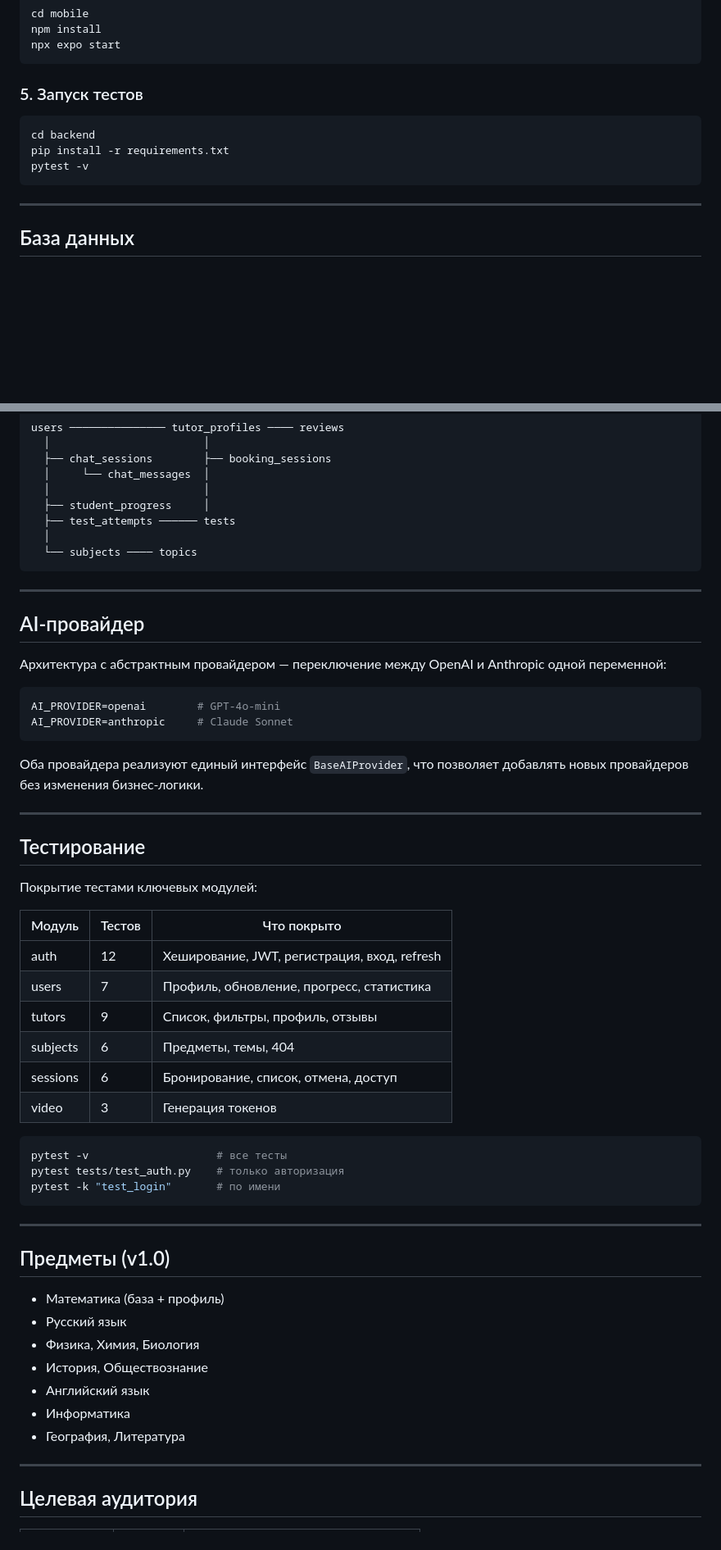
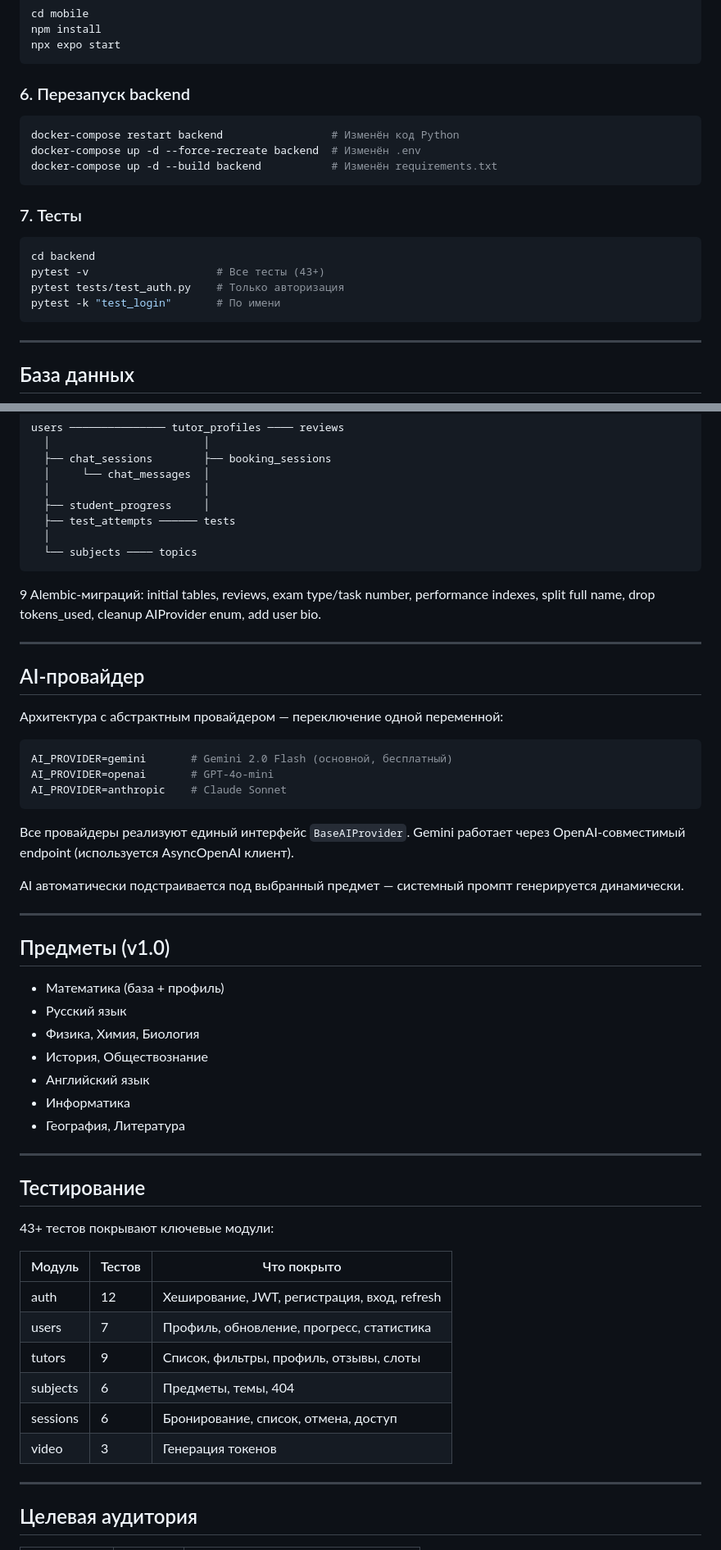
Before and after one commit to Klipo07/online-tutor, a Markdown page: README.md, 2 parts joined by grey strips. Shown at 82% size. Drawn GitHub-style; blank space fills up the shorter version.

````diff
--- a/README.md
+++ b/README.md
@@ -199,11 +241,19 @@ npm install
 npx expo start
 ```
 
-### 5. Запуск тестов
+### 6. Перезапуск backend
+```bash
+docker-compose restart backend                 # Изменён код Python
+docker-compose up -d --force-recreate backend  # Изменён .env
+docker-compose up -d --build backend           # Изменён requirements.txt
+```
+
+### 7. Тесты
 ```bash
 cd backend
-pip install -r requirements.txt
-pytest -v
+pytest -v                    # Все тесты (43+)
+pytest tests/test_auth.py    # Только авторизация
+pytest -k "test_login"       # По имени
 ```
 
 ---
@@ -224,39 +274,23 @@ users ─────────────── tutor_profiles ────
   └── subjects ──── topics
 ```
 
+9 Alembic-миграций: initial tables, reviews, exam type/task number, performance indexes, split full name, drop tokens_used, cleanup AIProvider enum, add user bio.
+
 ---
 
 ## AI-провайдер
 
-Архитектура с абстрактным провайдером — переключение между OpenAI и Anthropic одной переменной:
+Архитектура с абстрактным провайдером — переключение одной переменной:
 
 ```env
-AI_PROVIDER=openai        # GPT-4o-mini
-AI_PROVIDER=anthropic     # Claude Sonnet
+AI_PROVIDER=gemini       # Gemini 2.0 Flash (основной, бесплатный)
+AI_PROVIDER=openai       # GPT-4o-mini
+AI_PROVIDER=anthropic    # Claude Sonnet
 ```
 
-Оба провайдера реализуют единый интерфейс `BaseAIProvider`, что позволяет добавлять новых провайдеров без изменения бизнес-логики.
+Все провайдеры реализуют единый интерфейс `BaseAIProvider`. Gemini работает через OpenAI-совместимый endpoint (используется AsyncOpenAI клиент).
 
----
-
-## Тестирование
-
-Покрытие тестами ключевых модулей:
-
-| Модуль | Тестов | Что покрыто |
-|--------|--------|------------|
-| auth | 12 | Хеширование, JWT, регистрация, вход, refresh |
-| users | 7 | Профиль, обновление, прогресс, статистика |
-| tutors | 9 | Список, фильтры, профиль, отзывы |
-| subjects | 6 | Предметы, темы, 404 |
-| sessions | 6 | Бронирование, список, отмена, доступ |
-| video | 3 | Генерация токенов |
-
-```bash
-pytest -v                    # все тесты
-pytest tests/test_auth.py    # только авторизация
-pytest -k "test_login"       # по имени
-```
+AI автоматически подстраивается под выбранный предмет — системный промпт генерируется динамически.
 
 ---
 
@@ -269,6 +303,21 @@ pytest -k "test_login"       # по имени
 - Английский язык
 - Информатика
 - География, Литература
+
+---
+
+## Тестирование
+
+43+ тестов покрывают ключевые модули:
+
+| Модуль | Тестов | Что покрыто |
+|--------|--------|------------|
+| auth | 12 | Хеширование, JWT, регистрация, вход, refresh |
+| users | 7 | Профиль, обновление, прогресс, статистика |
+| tutors | 9 | Список, фильтры, профиль, отзывы, слоты |
+| subjects | 6 | Предметы, темы, 404 |
+| sessions | 6 | Бронирование, список, отмена, доступ |
+| video | 3 | Генерация токенов |
 
 ---
 
````
Also changed, not shown: other parts of README.md (+86 -44 lines).
